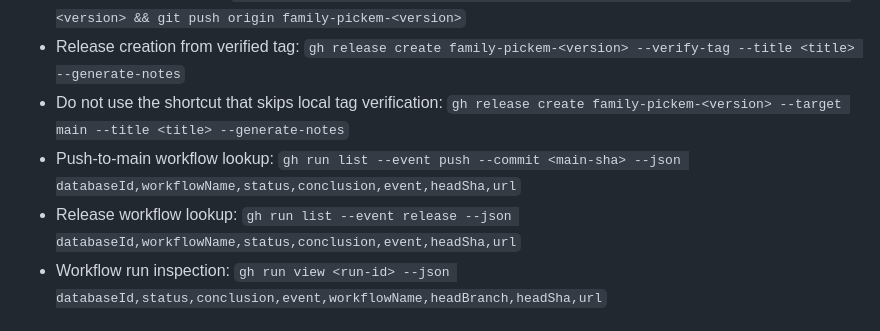
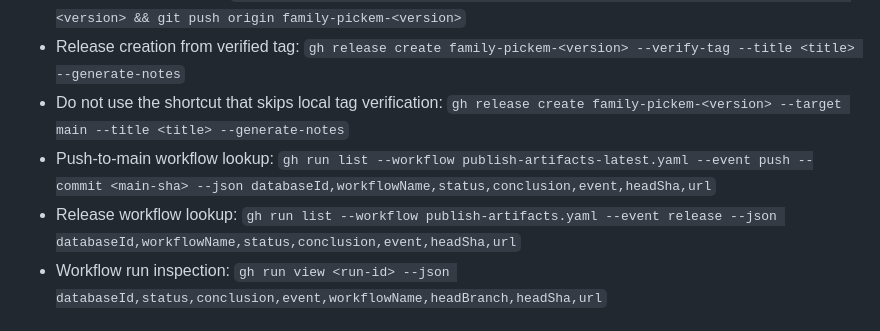
Before and after one commit to jimdaga/family-pickem, a Markdown page: skills/release-fp/SKILL.md, the part around the change. GitHub-like rendering.

Commit message:
feat(skill): narrow release-fp workflow lookup

```diff
--- a/skills/release-fp/SKILL.md
+++ b/skills/release-fp/SKILL.md
@@ -72,8 +72,8 @@ Use this skill to execute the standard Family Pickem ship flow end to end. It is
 - Release tag safety flow: `git tag family-pickem-<version> <main-commit> && git show --stat family-pickem-<version> && git push origin family-pickem-<version>`
 - Release creation from verified tag: `gh release create family-pickem-<version> --verify-tag --title <title> --generate-notes`
 - Do not use the shortcut that skips local tag verification: `gh release create family-pickem-<version> --target main --title <title> --generate-notes`
-- Push-to-main workflow lookup: `gh run list --event push --commit <main-sha> --json databaseId,workflowName,status,conclusion,event,headSha,url`
-- Release workflow lookup: `gh run list --event release --json databaseId,workflowName,status,conclusion,event,headSha,url`
+- Push-to-main workflow lookup: `gh run list --workflow publish-artifacts-latest.yaml --event push --commit <main-sha> --json databaseId,workflowName,status,conclusion,event,headSha,url`
+- Release workflow lookup: `gh run list --workflow publish-artifacts.yaml --event release --json databaseId,workflowName,status,conclusion,event,headSha,url`
 - Workflow run inspection: `gh run view <run-id> --json databaseId,status,conclusion,event,workflowName,headBranch,headSha,url`
 
 ## Stop Conditions
```
